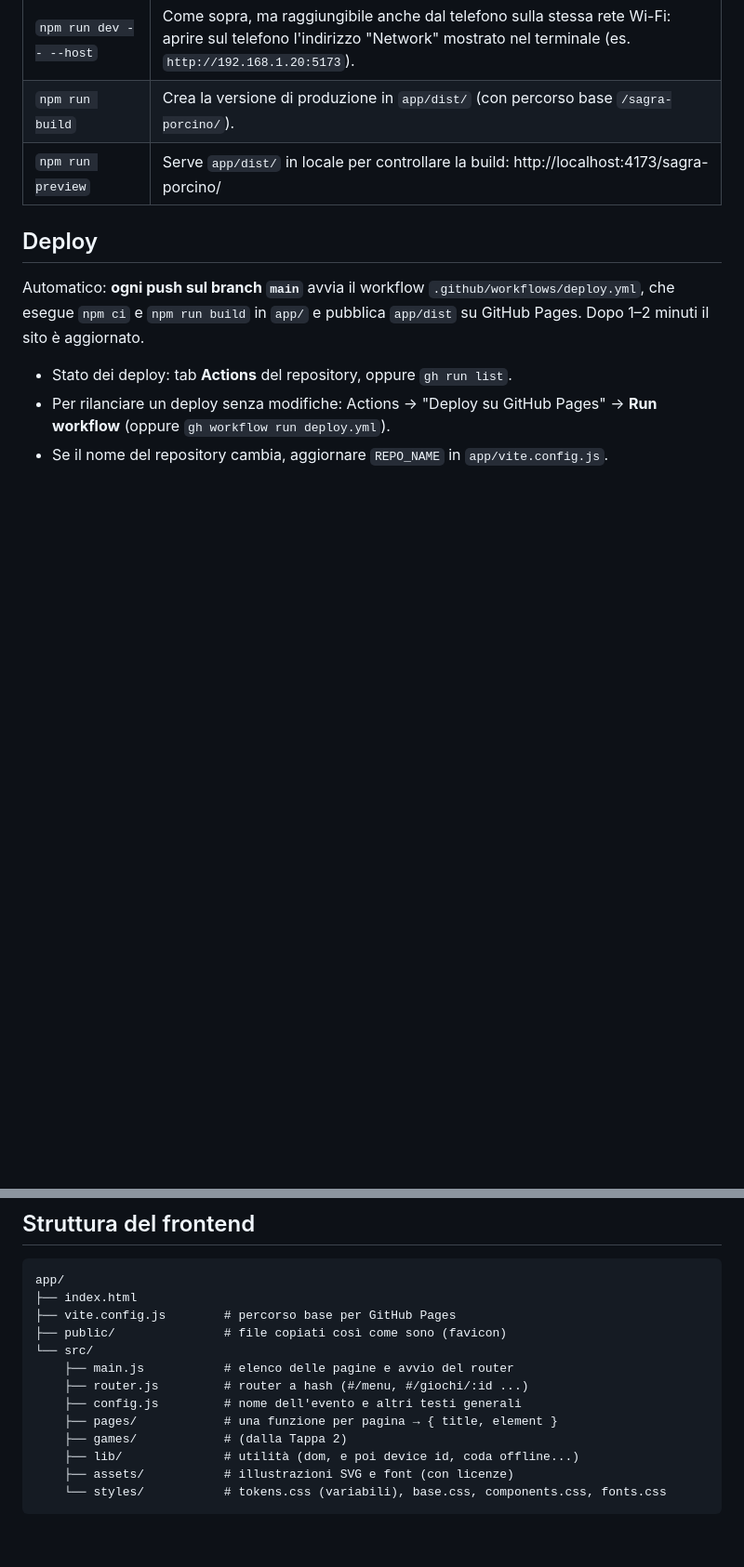
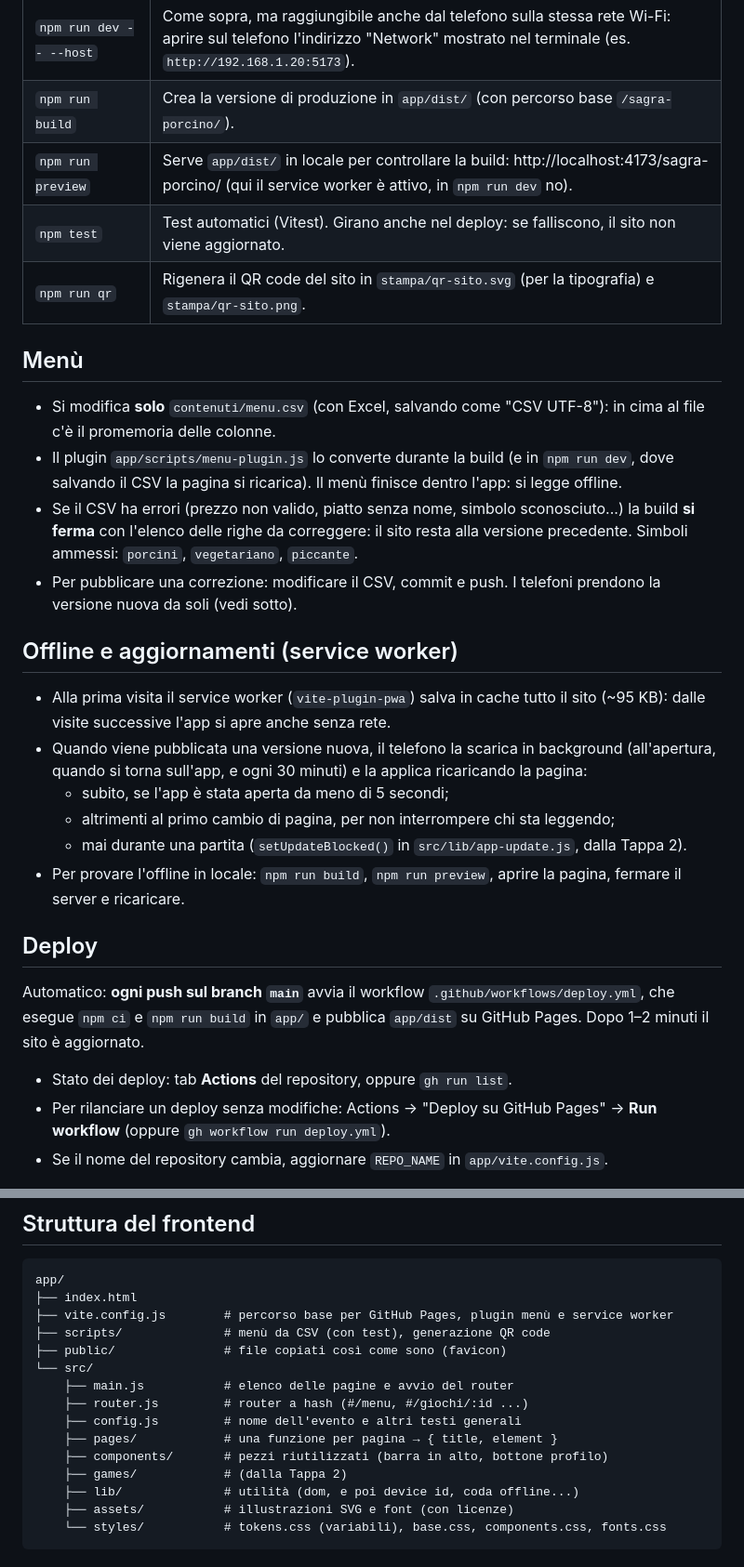
Before and after one commit to OratorioTorchiati/sagra-porcino, a Markdown page: docs/SVILUPPO.md, 2 parts joined by grey strips. Shown at 93% size. Rendered like a GitHub page; blank space fills up the shorter version.

Commit message:
Documentazione Tappa 1 e registro progressi
Co-Authored-By: Claude Opus 5.5 <noreply@anthropic.com>

````diff
--- a/docs/SVILUPPO.md
+++ b/docs/SVILUPPO.md
@@ -30,7 +30,25 @@ Per aggiornarla: scaricare il nuovo zip `node-vXX-win-x64.zip` da https://nodejs
 | `npm run dev` | Avvia il sito in locale su http://localhost:5173 con ricarica automatica. |
 | `npm run dev -- --host` | Come sopra, ma raggiungibile anche dal telefono sulla stessa rete Wi-Fi: aprire sul telefono l'indirizzo "Network" mostrato nel terminale (es. `http://192.168.1.20:5173`). |
 | `npm run build` | Crea la versione di produzione in `app/dist/` (con percorso base `/sagra-porcino/`). |
-| `npm run preview` | Serve `app/dist/` in locale per controllare la build: http://localhost:4173/sagra-porcino/ |
+| `npm run preview` | Serve `app/dist/` in locale per controllare la build: http://localhost:4173/sagra-porcino/ (qui il service worker è attivo, in `npm run dev` no). |
+| `npm test` | Test automatici (Vitest). Girano anche nel deploy: se falliscono, il sito non viene aggiornato. |
+| `npm run qr` | Rigenera il QR code del sito in `stampa/qr-sito.svg` (per la tipografia) e `stampa/qr-sito.png`. |
+
+## Menù
+
+- Si modifica **solo** `contenuti/menu.csv` (con Excel, salvando come "CSV UTF-8"): in cima al file c'è il promemoria delle colonne.
+- Il plugin `app/scripts/menu-plugin.js` lo converte durante la build (e in `npm run dev`, dove salvando il CSV la pagina si ricarica). Il menù finisce dentro l'app: si legge offline.
+- Se il CSV ha errori (prezzo non valido, piatto senza nome, simbolo sconosciuto...) la build **si ferma** con l'elenco delle righe da correggere: il sito resta alla versione precedente. Simboli ammessi: `porcini`, `vegetariano`, `piccante`.
+- Per pubblicare una correzione: modificare il CSV, commit e push. I telefoni prendono la versione nuova da soli (vedi sotto).
+
+## Offline e aggiornamenti (service worker)
+
+- Alla prima visita il service worker (`vite-plugin-pwa`) salva in cache tutto il sito (~95 KB): dalle visite successive l'app si apre anche senza rete.
+- Quando viene pubblicata una versione nuova, il telefono la scarica in background (all'apertura, quando si torna sull'app, e ogni 30 minuti) e la applica ricaricando la pagina:
+  - subito, se l'app è stata aperta da meno di 5 secondi;
+  - altrimenti al primo cambio di pagina, per non interrompere chi sta leggendo;
+  - mai durante una partita (`setUpdateBlocked()` in `src/lib/app-update.js`, dalla Tappa 2).
+- Per provare l'offline in locale: `npm run build`, `npm run preview`, aprire la pagina, fermare il server e ricaricare.
 
 ## Deploy
 
@@ -57,13 +75,15 @@ Automatico: **ogni push sul branch `main`** avvia il workflow `.github/workflows
 ```
 app/
 ├── index.html
-├── vite.config.js        # percorso base per GitHub Pages
+├── vite.config.js        # percorso base per GitHub Pages, plugin menù e service worker
+├── scripts/              # menù da CSV (con test), generazione QR code
 ├── public/               # file copiati così come sono (favicon)
 └── src/
     ├── main.js           # elenco delle pagine e avvio del router
     ├── router.js         # router a hash (#/menu, #/giochi/:id ...)
     ├── config.js         # nome dell'evento e altri testi generali
     ├── pages/            # una funzione per pagina → { title, element }
+    ├── components/       # pezzi riutilizzati (barra in alto, bottone profilo)
     ├── games/            # (dalla Tappa 2)
     ├── lib/              # utilità (dom, e poi device id, coda offline...)
     ├── assets/           # illustrazioni SVG e font (con licenze)
````
Also changed, not shown: docs/05-DECISIONI.md (+4 -0 lines).
